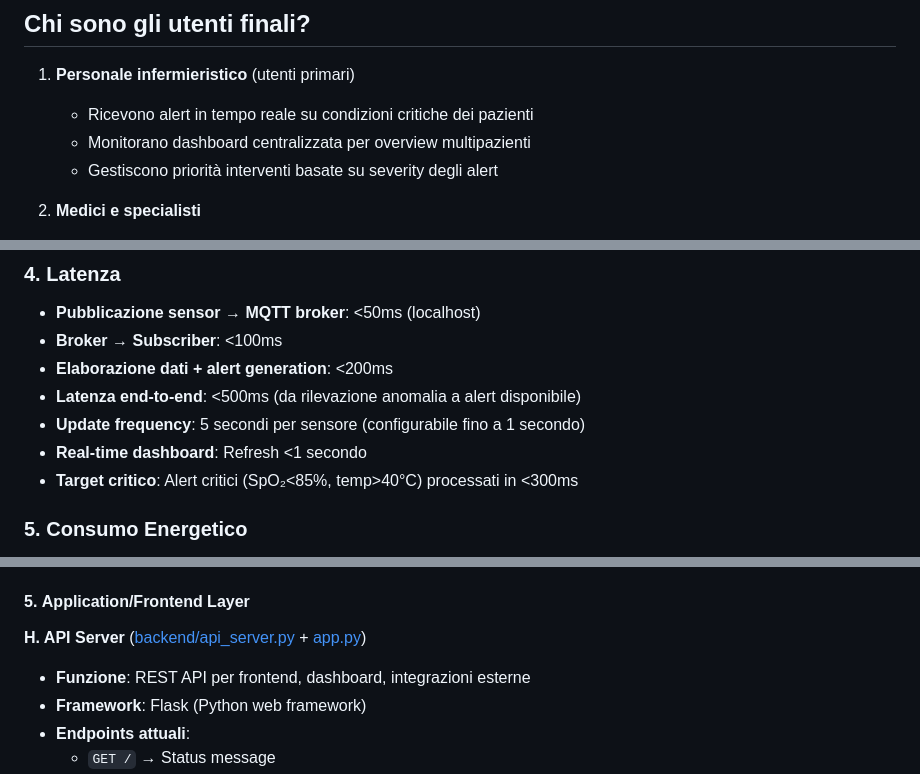
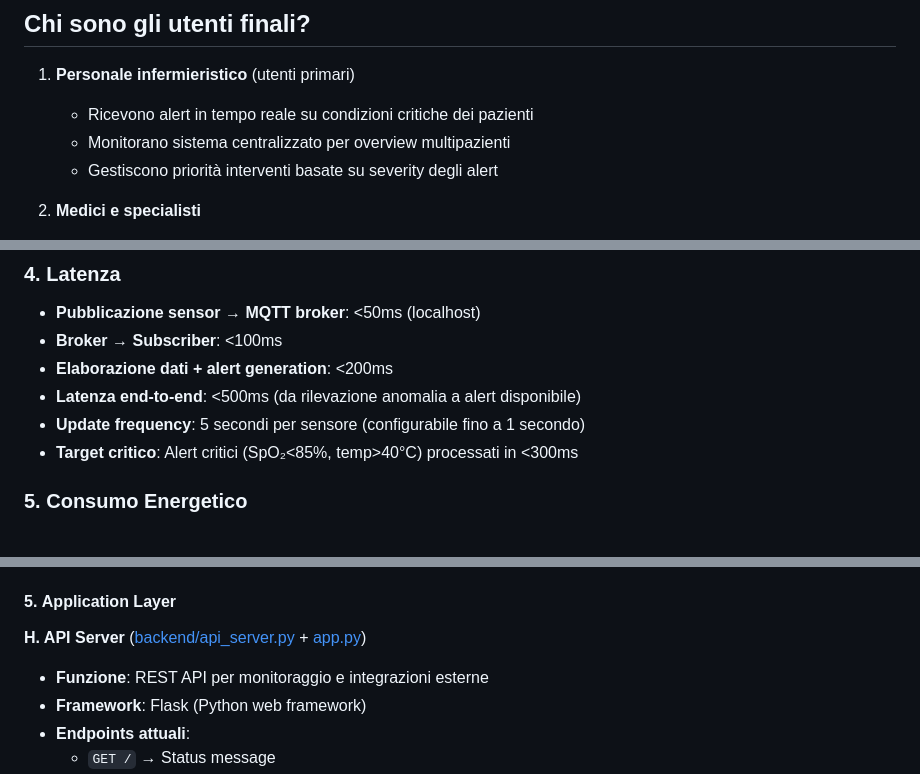
Before and after one commit to Ednajm/iot_hospital, a Markdown page: readme.md, 3 parts joined by grey strips. GitHub-like rendering.

```diff
--- a/readme.md
+++ b/readme.md
@@ -29,7 +29,7 @@ L'architettura scalabile permette l'adattamento da piccole cliniche (decine di d
 
 1. **Personale infermieristico** (utenti primari)
    - Ricevono alert in tempo reale su condizioni critiche dei pazienti
-   - Monitorano dashboard centralizzata per overview multipazienti
+   - Monitorano sistema centralizzato per overview multipazienti
    - Gestiscono priorità interventi basate su severity degli alert
 
 2. **Medici e specialisti**
@@ -154,7 +154,6 @@ L'architettura scalabile permette l'adattamento da piccole cliniche (decine di d
 - **Elaborazione dati + alert generation**: <200ms
 - **Latenza end-to-end**: <500ms (da rilevazione anomalia a alert disponibile)
 - **Update frequency**: 5 secondi per sensore (configurabile fino a 1 secondo)
-- **Real-time dashboard**: Refresh <1 secondo
 - **Target critico**: Alert critici (SpO₂<85%, temp>40°C) processati in <300ms
 
 ### 5. Consumo Energetico
@@ -386,10 +384,10 @@ Il sistema è composto da **5 livelli architetturali** con 8 componenti principa
 - **Operazioni read**: `get_latest_*()`, `get_*_history()`, `get_active_alerts()`, `get_statistics()`
 - **Location**: `data/hospital.db`
 
-#### 5. **Application/Frontend Layer**
+#### 5. **Application Layer**
 
 **H. API Server** ([backend/api_server.py](backend/api_server.py) + [app.py](app.py))
-- **Funzione**: REST API per frontend, dashboard, integrazioni esterne
+- **Funzione**: REST API per monitoraggio e integrazioni esterne
 - **Framework**: Flask (Python web framework)
 - **Endpoints attuali**:
   - `GET /` → Status message
```
Also changed, not shown: other parts of readme.md (+20 -52 lines).
